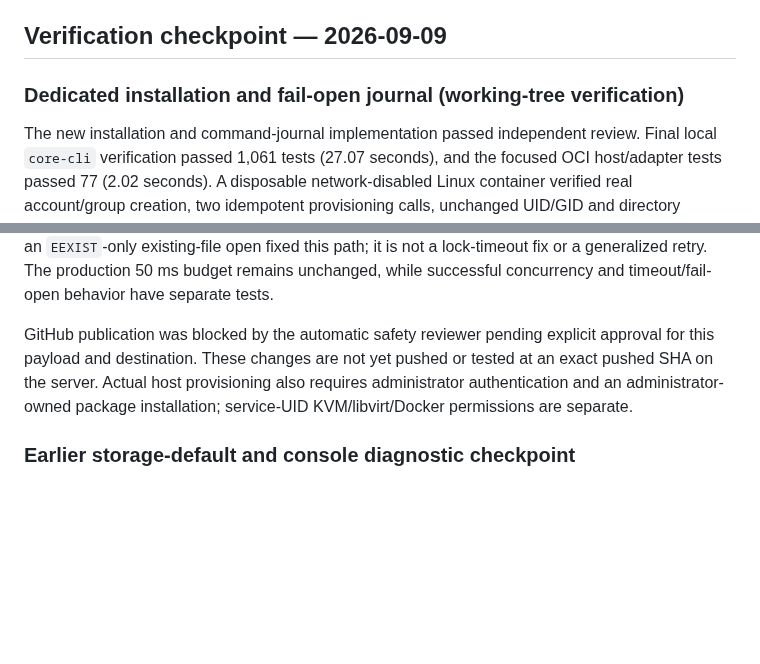
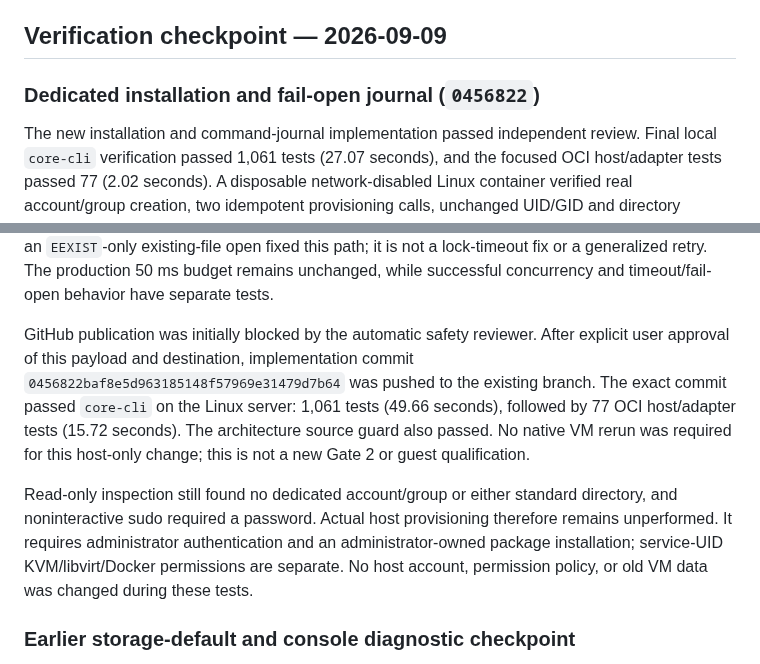
Before and after one commit to openstack-afterglow/palimpsest, a Markdown page: docs/linux-storage-logging.md, 2 parts joined by grey strips. GitHub-like rendering; blank space fills up the shorter version.

Commit message:
docs: record exact-SHA Linux journal server verification

```diff
--- a/docs/linux-storage-logging.md
+++ b/docs/linux-storage-logging.md
@@ -107,7 +107,7 @@ automatically.
 
 ## Verification checkpoint — 2026-09-09
 
-### Dedicated installation and fail-open journal (working-tree verification)
+### Dedicated installation and fail-open journal (`0456822`)
 
 The new installation and command-journal implementation passed independent
 review. Final local `core-cli` verification passed 1,061 tests (27.07 seconds),
@@ -126,11 +126,20 @@ an `EEXIST`-only existing-file open fixed this path; it is not a lock-timeout fi
 or a generalized retry. The production 50 ms budget remains unchanged, while
 successful concurrency and timeout/fail-open behavior have separate tests.
 
-GitHub publication was blocked by the automatic safety reviewer pending explicit
-approval for this payload and destination. These changes are not yet pushed or
-tested at an exact pushed SHA on the server. Actual host provisioning also
-requires administrator authentication and an administrator-owned package
-installation; service-UID KVM/libvirt/Docker permissions are separate.
+GitHub publication was initially blocked by the automatic safety reviewer.
+After explicit user approval of this payload and destination, implementation
+commit `0456822baf8e5d963185148f57969e31479d7b64` was pushed to the existing
+branch. The exact commit passed `core-cli` on the Linux server: 1,061 tests
+(49.66 seconds), followed by 77 OCI host/adapter tests (15.72 seconds). The
+architecture source guard also passed. No native VM rerun was required for this
+host-only change; this is not a new Gate 2 or guest qualification.
+
+Read-only inspection still found no dedicated account/group or either standard
+directory, and noninteractive sudo required a password. Actual host provisioning
+therefore remains unperformed. It requires administrator authentication and an
+administrator-owned package installation; service-UID KVM/libvirt/Docker
+permissions are separate. No host account, permission policy, or old VM data was
+changed during these tests.
 
 ### Earlier storage-default and console diagnostic checkpoint
 
```
